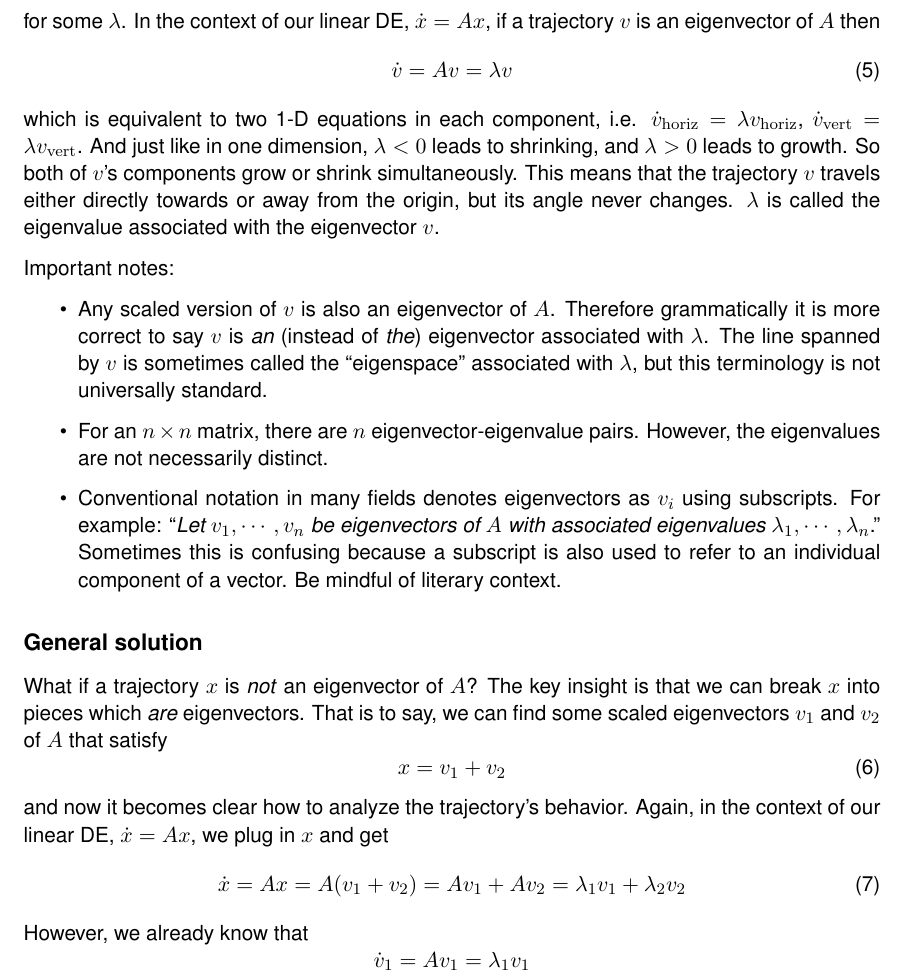
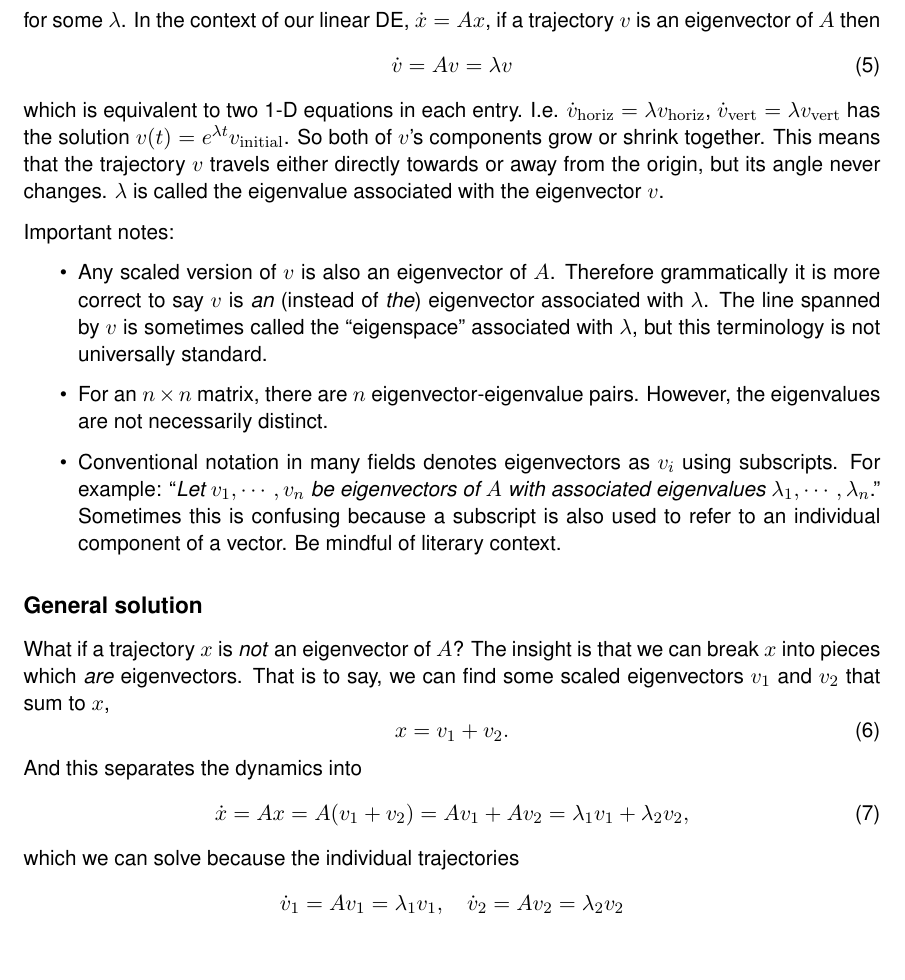
Before and after one commit to alberttxu/diffeqvisualizer, a LaTeX document (notes.tex): part of page 4 of 7, cut so that both start at the same text. Compiled offline with pdfLaTeX.

Commit message:
update notes

```diff
--- a/notes.tex
+++ b/notes.tex
@@ -142,10 +141,10 @@ In the context of our linear DE, $\dot{x} = Ax$, if a trajectory $v$ is an eigen
 \begin{equation}
 \dot{v} = Av = \lambda v
 \end{equation}
-which is equivalent to two 1-D equations in each component,
-i.e. $\dot{v}_\mathrm{horiz} = \lambda v_\mathrm{horiz}$, $\dot{v}_\mathrm{vert} = \lambda v_\mathrm{vert}$.
-And just like in one dimension, $\lambda < 0$ leads to shrinking, and $\lambda > 0$ leads to growth.
-So both of $v$'s components grow or shrink simultaneously.
+which is equivalent to two 1-D equations in each entry.
+I.e. $\dot{v}_\mathrm{horiz} = \lambda v_\mathrm{horiz}$, $\dot{v}_\mathrm{vert} = \lambda v_\mathrm{vert}$
+has the solution $v(t) = e^{\lambda t}v_{\mathrm{initial}}$.
+So both of $v$'s components grow or shrink together.
 This means that the trajectory $v$ travels either directly towards or away from the origin, but its angle never changes.
 $\lambda$ is called the eigenvalue associated with the eigenvector $v$.
 
@@ -164,20 +163,18 @@ Be mindful of literary context.
 \subsection*{General solution}
 
 What if a trajectory $x$ is \textit{not} an eigenvector of $A$?
-The key insight is that we can break $x$ into pieces which \textit{are} eigenvectors.
-That is to say, we can find some scaled eigenvectors $v_1$ and $v_2$ of $A$ that satisfy
+The insight is that we can break $x$ into pieces which \textit{are} eigenvectors.
+That is to say, we can find some scaled eigenvectors $v_1$ and $v_2$ that sum to $x$,
 \begin{equation}
-x = v_1 + v_2
+x = v_1 + v_2.
 \end{equation}
-and now it becomes clear how to analyze the trajectory's behavior.
-Again, in the context of our linear DE, $\dot{x} = Ax$, we plug in $x$ and get
+And this separates the dynamics into
 \begin{equation}
 \dot{x} = Ax
 = A(v_1 + v_2)
 = A v_1 + A v_2
-= \lambda_1 v_1 + \lambda_2 v_2
+= \lambda_1 v_1 + \lambda_2 v_2,
 \end{equation}
-However, we already know that
-$$ \dot{v}_1 = A v_1 = \lambda_1 v_1 $$
-$$ \dot{v}_2 = A v_2 = \lambda_2 v_2 $$
+which we can solve because the individual trajectories
+$$ \dot{v}_1 = A v_1 = \lambda_1 v_1, \quad \dot{v}_2 = A v_2 = \lambda_2 v_2 $$
 have solutions
```
Also changed, not shown: notes.tex (10 more changed lines).
